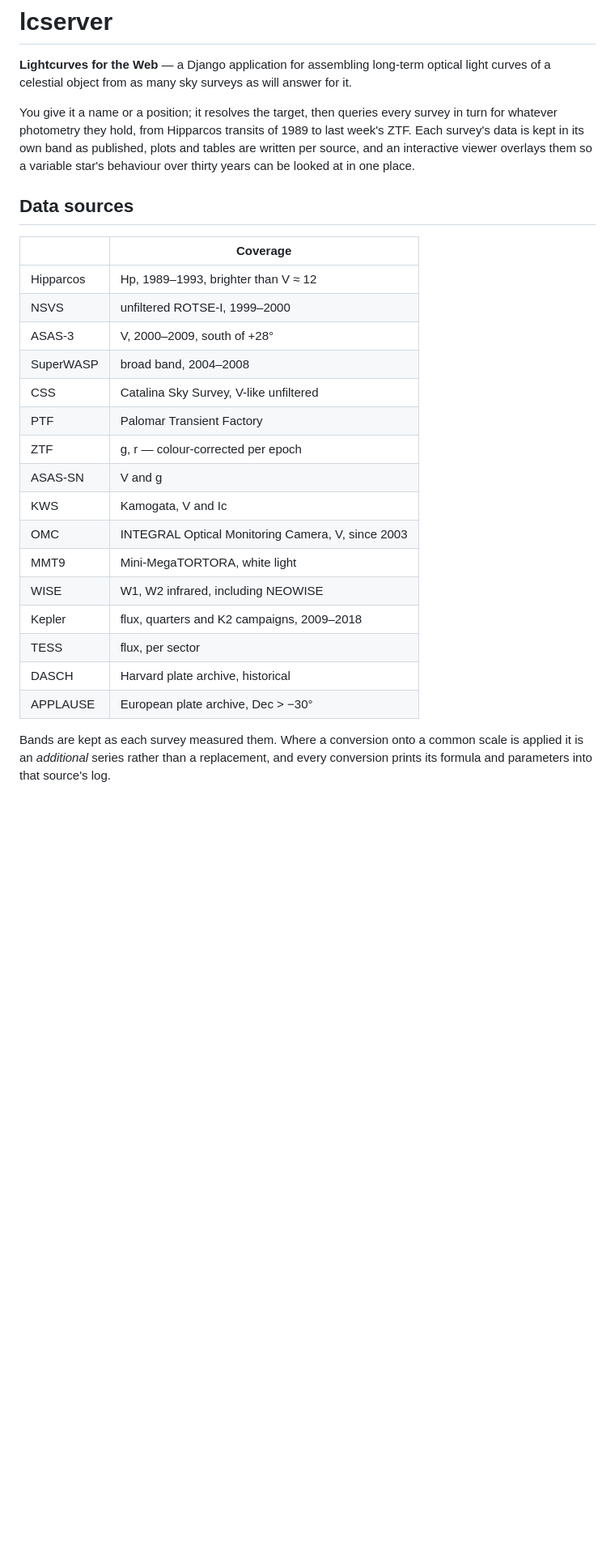
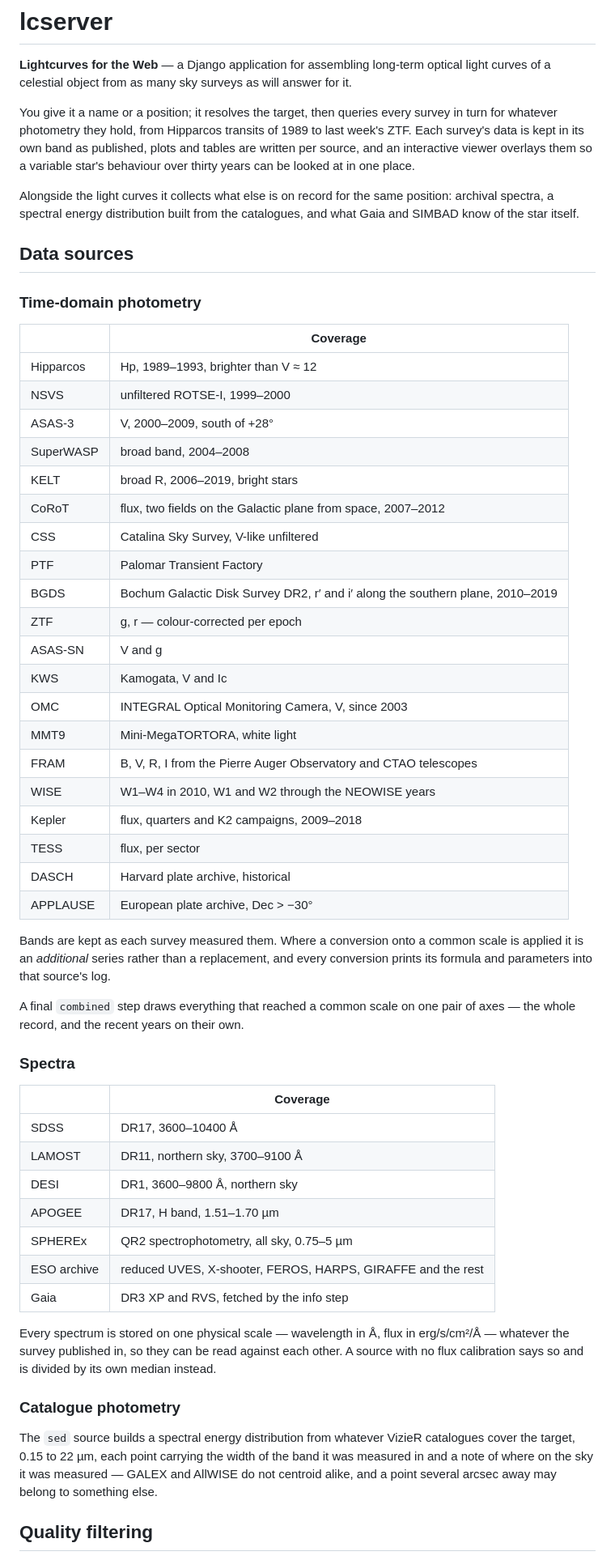
Before and after one commit to karpov-sv/lcserver, a Markdown page: README.md, the part around one of its changes. Shown at 81% size. Drawn GitHub-style; blank space fills up the shorter version.

```diff
--- a/README.md
+++ b/README.md
@@ -11,7 +11,13 @@ published, plots and tables are written per source, and an interactive viewer
 overlays them so a variable star's behaviour over thirty years can be looked at
 in one place.
 
+Alongside the light curves it collects what else is on record for the same
+position: archival spectra, a spectral energy distribution built from the
+catalogues, and what Gaia and SIMBAD know of the star itself.
+
 ## Data sources
+
+### Time-domain photometry
 
 | | Coverage |
 | --- | --- |
@@ -19,14 +25,18 @@ in one place.
 | NSVS | unfiltered ROTSE-I, 1999–2000 |
 | ASAS-3 | V, 2000–2009, south of +28° |
 | SuperWASP | broad band, 2004–2008 |
+| KELT | broad R, 2006–2019, bright stars |
+| CoRoT | flux, two fields on the Galactic plane from space, 2007–2012 |
 | CSS | Catalina Sky Survey, V-like unfiltered |
 | PTF | Palomar Transient Factory |
+| BGDS | Bochum Galactic Disk Survey DR2, r′ and i′ along the southern plane, 2010–2019 |
 | ZTF | g, r — colour-corrected per epoch |
 | ASAS-SN | V and g |
 | KWS | Kamogata, V and Ic |
 | OMC | INTEGRAL Optical Monitoring Camera, V, since 2003 |
 | MMT9 | Mini-MegaTORTORA, white light |
-| WISE | W1, W2 infrared, including NEOWISE |
+| FRAM | B, V, R, I from the Pierre Auger Observatory and CTAO telescopes |
+| WISE | W1–W4 in 2010, W1 and W2 through the NEOWISE years |
 | Kepler | flux, quarters and K2 campaigns, 2009–2018 |
 | TESS | flux, per sector |
 | DASCH | Harvard plate archive, historical |
@@ -36,3 +46,33 @@ Bands are kept as each survey measured them. Where a conversion onto a common
 scale is applied it is an *additional* series rather than a replacement, and
 every conversion prints its formula and parameters into that source's log.
 
+A final `combined` step draws everything that reached a common scale on one
+pair of axes — the whole record, and the recent years on their own.
+
+### Spectra
+
+| | Coverage |
+| --- | --- |
+| SDSS | DR17, 3600–10400 Å |
+| LAMOST | DR11, northern sky, 3700–9100 Å |
+| DESI | DR1, 3600–9800 Å, northern sky |
+| APOGEE | DR17, H band, 1.51–1.70 µm |
+| SPHEREx | QR2 spectrophotometry, all sky, 0.75–5 µm |
+| ESO archive | reduced UVES, X-shooter, FEROS, HARPS, GIRAFFE and the rest |
+| Gaia | DR3 XP and RVS, fetched by the info step |
+
+Every spectrum is stored on one physical scale — wavelength in Å, flux in
+erg/s/cm²/Å — whatever the survey published in, so they can be read against
+each other. A source with no flux calibration says so and is divided by its own
+median instead.
+
+### Catalogue photometry
+
+The `sed` source builds a spectral energy distribution from whatever VizieR
+catalogues cover the target, 0.15 to 22 µm, each point carrying the width of
+the band it was measured in and a note of where on the sky it was measured —
+GALEX and AllWISE do not centroid alike, and a point several arcsec away may
+belong to something else.
+
+## Quality filtering
+
```
Also changed, not shown: other parts of README.md (+58 -1 lines).
